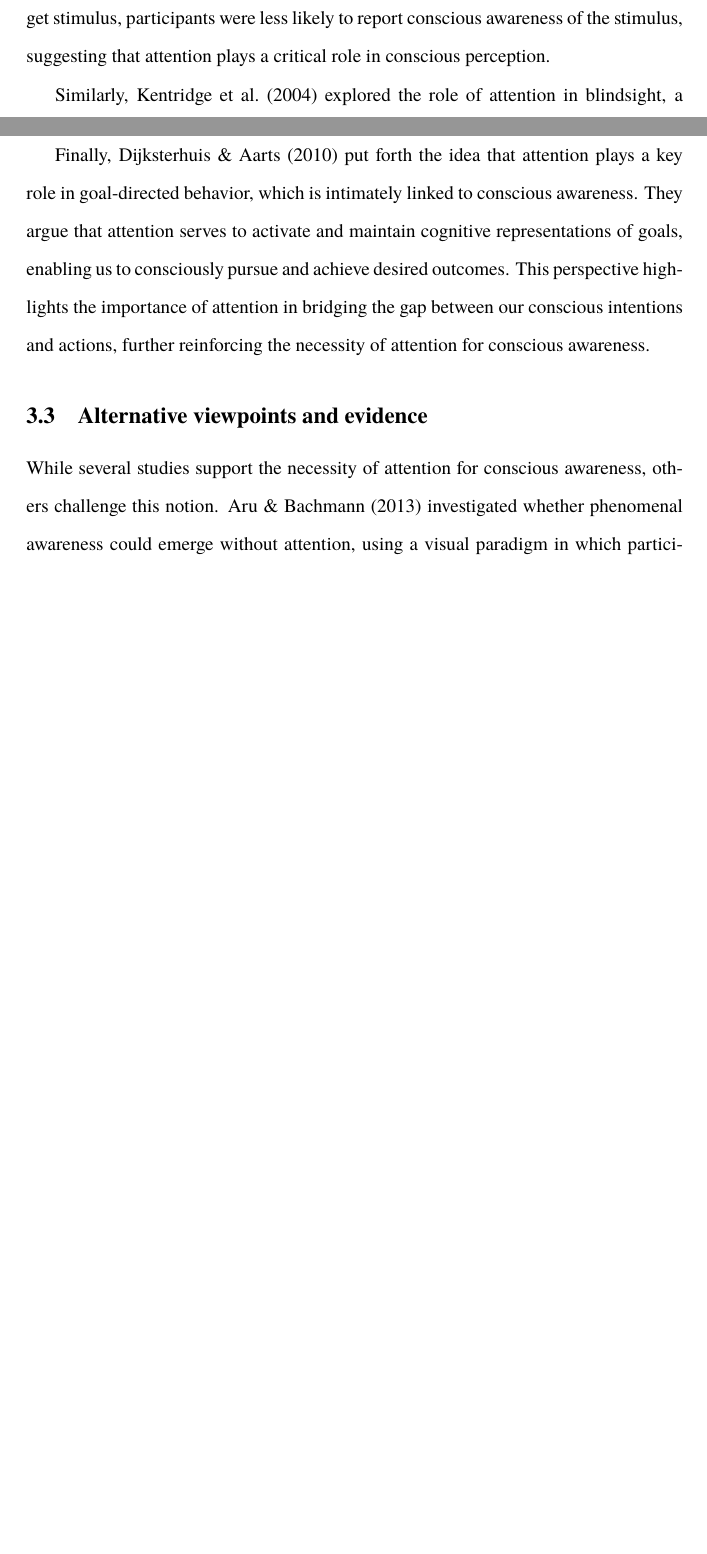
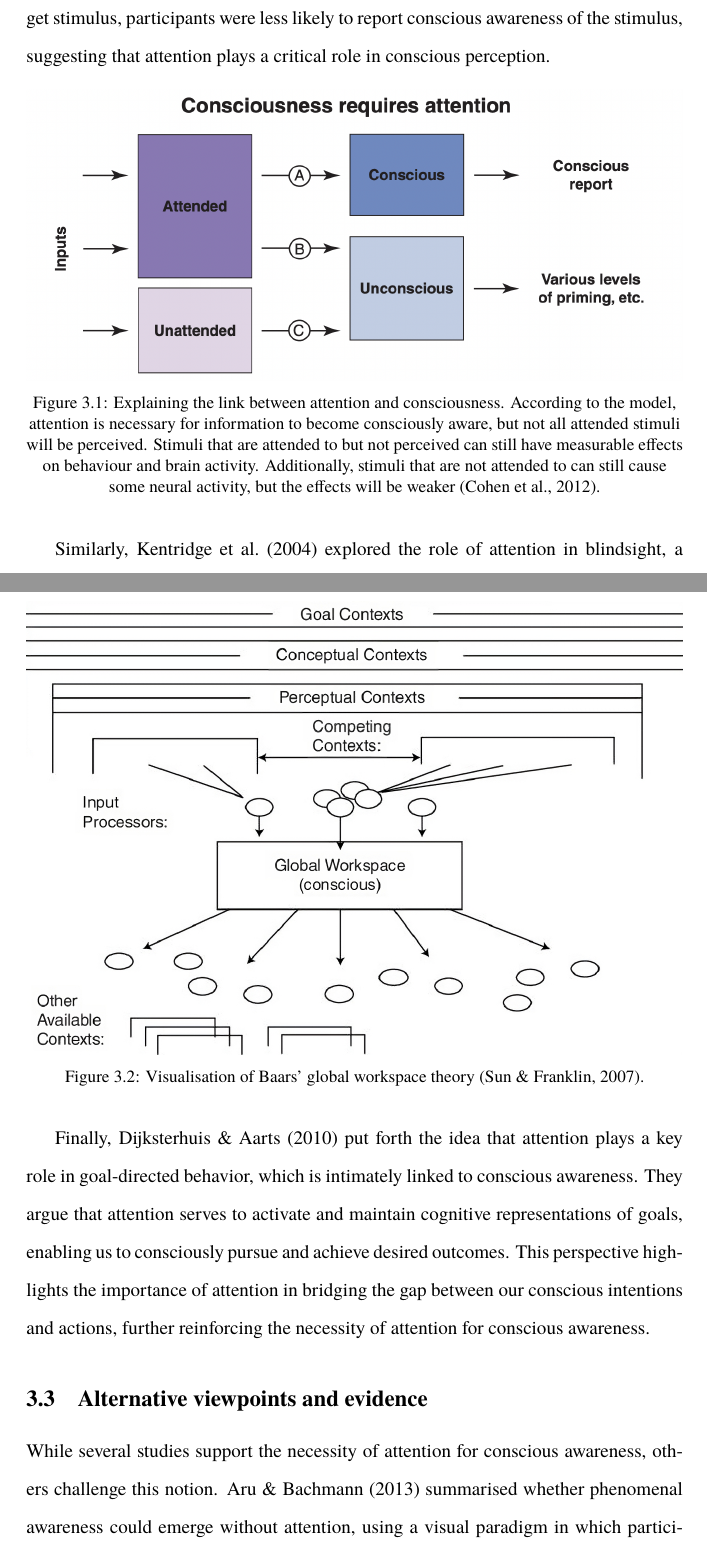
Before and after one commit to danburonline/public-writings, a LaTeX paper (02_essays/2023/05_essay/essay.tex): two parts of pages 10 and 11 of 16 before the commit and two parts of pages 10 and 12 of 17 after it, joined at a grey line, cut so that both start at the same text, the shorter picture padded with empty space. Compiled offline with pdfLaTeX.

Commit message:
Add figures and finalise

```diff
--- a/02_essays/2023/05_essay/essay.tex
+++ b/02_essays/2023/05_essay/essay.tex
@@ -215,6 +215,13 @@
 
   Several empirical studies provide evidence for the link between attention and conscious awareness. One such study, conducted by \cite{cohen_attentional_2012}, investigated the attentional requirements of consciousness by manipulating the allocation of attention in a visual search task. The authors found that when attention was directed away from a target stimulus, participants were less likely to report conscious awareness of the stimulus, suggesting that attention plays a critical role in conscious perception.
 
+  \begin{figure}[ht]
+    \centering
+    \includegraphics[width=\textwidth]{figures/attention.png}
+    \caption[Explaining the link between attention and consciousness. According to the model, attention is necessary for information to become consciously aware, but not all attended stimuli will be perceived. Stimuli that are attended to but not perceived can still have measurable effects on behaviour and brain activity. Additionally, stimuli that are not attended to can still cause some neural activity, but the effects will be weaker.]{Explaining the link between attention and consciousness. According to the model, attention is necessary for information to become consciously aware, but not all attended stimuli will be perceived. Stimuli that are attended to but not perceived can still have measurable effects on behaviour and brain activity. Additionally, stimuli that are not attended to can still cause some neural activity, but the effects will be weaker \citep{cohen_attentional_2012}.}
+    \label{fig:cohen-attention}
+  \end{figure}
+
   Similarly, \cite{kentridge_spatial_2004} explored the role of attention in blindsight, a neurological condition in which individuals with damage to the primary visual cortex can respond to visual stimuli without conscious awareness. In their study, the authors demonstrated that when spatial attention was directed towards a stimulus, participants with blindsight exhibited faster response times, despite a lack of conscious awareness. This finding supports the idea that attention can influence unconscious processing and potentially modulate conscious awareness.
 
   Another study by \cite{sumner_attentional_2006} investigated the role of attention in sensorimotor processes in the absence of perceptual awareness. The authors employed a visual masking paradigm to render stimuli imperceptible and found that attention could still modulate participants' motor responses to the masked stimuli. This result implies that attention can modulate cognitive processes even when conscious awareness is absent, further highlighting the intricate relationship between attention and conscious awareness.
@@ -222,7 +229,14 @@
   \subsection{Theoretical perspectives}
   \label{sec:theoretical}
 
-  Various theoretical perspectives also support the notion that attention is necessary for conscious awareness. \cite{baars_essential_1997}'s Global Workspace Theory posits that consciousness arises when information becomes globally available within the brain, and attention plays a crucial role in selecting and broadcasting this information. According to this theory, attention acts as a gatekeeper that determines which information enters the global workspace and subsequently becomes part of our conscious experience.
+  Various theoretical perspectives also support the notion that attention is necessary for conscious awareness. \cite{baars_essential_1997}'s Global Workspace Theory positions that consciousness arises when information becomes globally available within the brain, and attention plays a crucial role in selecting and broadcasting this information. According to this theory, attention acts as a gatekeeper that determines which information enters the global workspace and subsequently becomes part of our conscious experience as shown in \autoref{fig:workspace}.
+
+  \begin{figure}[ht]
+    \centering
+    \includegraphics[width=\textwidth]{figures/global-workspace.jpeg}
+    \caption[Visualisation of Baars' global workspace theory.]{Visualisation of Baars' global workspace theory \citep{sun_computational_2007}.}
+    \label{fig:workspace}
+  \end{figure}
 
   \cite{de_brigard_role_2012} proposed the Attentional Relevance Theory, which suggests that attention is necessary for the conscious recollection of past events. According to this theory, attention serves to enhance the encoding and retrieval of memories by prioritising information that is relevant to our goals and interests. This perspective emphasizes the role of attention in shaping the content of our conscious experiences, particularly in the domain of memory.
 
@@ -231,7 +245,7 @@
   \subsection{Alternative viewpoints and evidence}
   \label{sec:alternative}
 
-  While several studies support the necessity of attention for conscious awareness, others challenge this notion. \cite{aru_phenomenal_2013} investigated whether phenomenal awareness could emerge without attention, using a visual paradigm in which participants reported their conscious experience of stimuli under various attentional manipulations. The authors found evidence for conscious perception even when attention was directed away from the target stimulus, suggesting that attention may not be strictly necessary for conscious awareness.
+  While several studies support the necessity of attention for conscious awareness, others challenge this notion. \cite{aru_phenomenal_2013} summarised whether phenomenal awareness could emerge without attention, using a visual paradigm in which participants reported their conscious experience of stimuli under various attentional manipulations. The authors found evidence for conscious perception even when attention was directed away from the target stimulus, suggesting that attention may not be strictly necessary for conscious awareness.
 
   \cite{kentridge_attended_2008} also questioned the sufficiency of attention for visual awareness, examining the interplay between attention and awareness in a patient with visual form agnosia, a condition characterised by the inability to recognise objects despite preserved low-level vision. The authors found that the patient could allocate attention to a stimulus without reporting conscious awareness of its shape or orientation, indicating that attention may be necessary but not sufficient for visual awareness.
 
```
Also changed, not shown: 02_essays/2023/05_essay/references/bibliography.bib (+12 -0 lines), 02_essays/2023/05_essay/essay.pdf, 02_essays/2023/05_essay/figures/attention.png (added), 02_essays/2023/05_essay/figures/global-workspace.jpeg (added).
